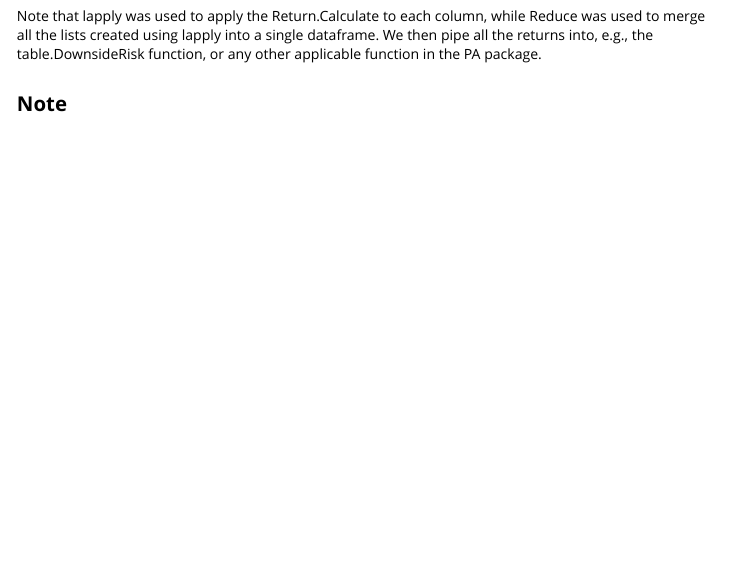
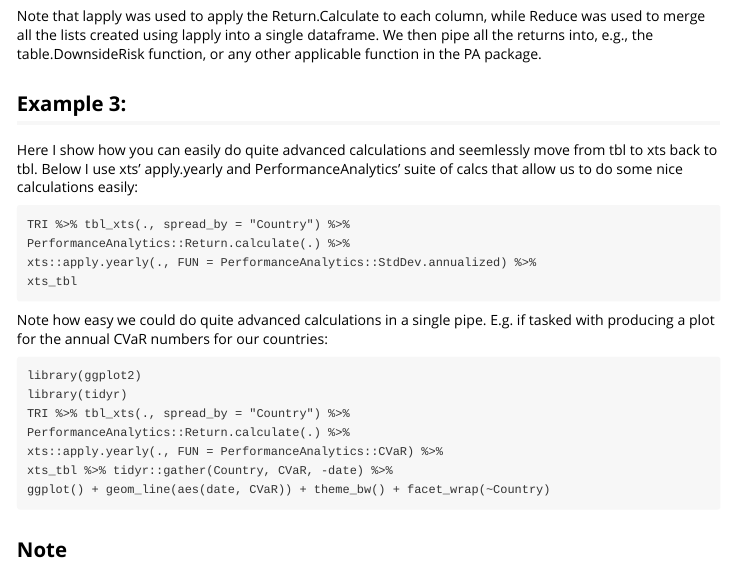
Before and after one commit to cran/tbl2xts, an R Markdown document (inst/doc/tbl2xts_vignette.Rmd): the page in a window 1100 px wide, from 1200 px down. The pictures show the output file inst/doc/tbl2xts_vignette.html that the author committed with the source, opened offline.

Commit message:
version 0.1.3

```diff
--- a/inst/doc/tbl2xts_vignette.Rmd
+++ b/inst/doc/tbl2xts_vignette.Rmd
@@ -51,6 +51,27 @@ tbl_xts also facilitates the use of tbl_df dataframes in packages that use xts.
 
 Note that lapply was used to apply the Return.Calculate to each column, while Reduce was used to merge all the lists created using lapply into a single dataframe. We then pipe all the returns into, e.g., the table.DownsideRisk function, or any other applicable function in the PA package.
 
+
+## Example 3:
+
+Here I show how you can easily do quite advanced calculations and seemlessly move from tbl to xts back to tbl. Below I use xts' apply.yearly and PerformanceAnalytics' suite of calcs that allow us to do some nice calculations easily:
+
+    TRI %>% tbl_xts(., spread_by = "Country") %>%
+    PerformanceAnalytics::Return.calculate(.) %>%
+    xts::apply.yearly(., FUN = PerformanceAnalytics::StdDev.annualized) %>%
+    xts_tbl
+
+Note how easy we could do quite advanced calculations in a single pipe. E.g. if tasked with producing a plot for the annual CVaR numbers for our countries:
+
+    library(ggplot2)
+    library(tidyr)
+    TRI %>% tbl_xts(., spread_by = "Country") %>%
+    PerformanceAnalytics::Return.calculate(.) %>%
+    xts::apply.yearly(., FUN = PerformanceAnalytics::CVaR) %>%
+    xts_tbl %>% tidyr::gather(Country, CVaR, -date) %>%
+    ggplot() + geom_line(aes(date, CVaR)) + theme_bw() + facet_wrap(~Country)
+
+
 ## Note
 
 
```
Also changed, not shown: R/tbl_xts.R (+10 -2 lines), R/xts_tbl.R (+4 -3 lines), vignettes/tbl2xts_vignette.Rmd (+21 -0 lines), README.md, build/vignette.rds, inst/doc/tbl2xts_vignette.html, 4 other files.
